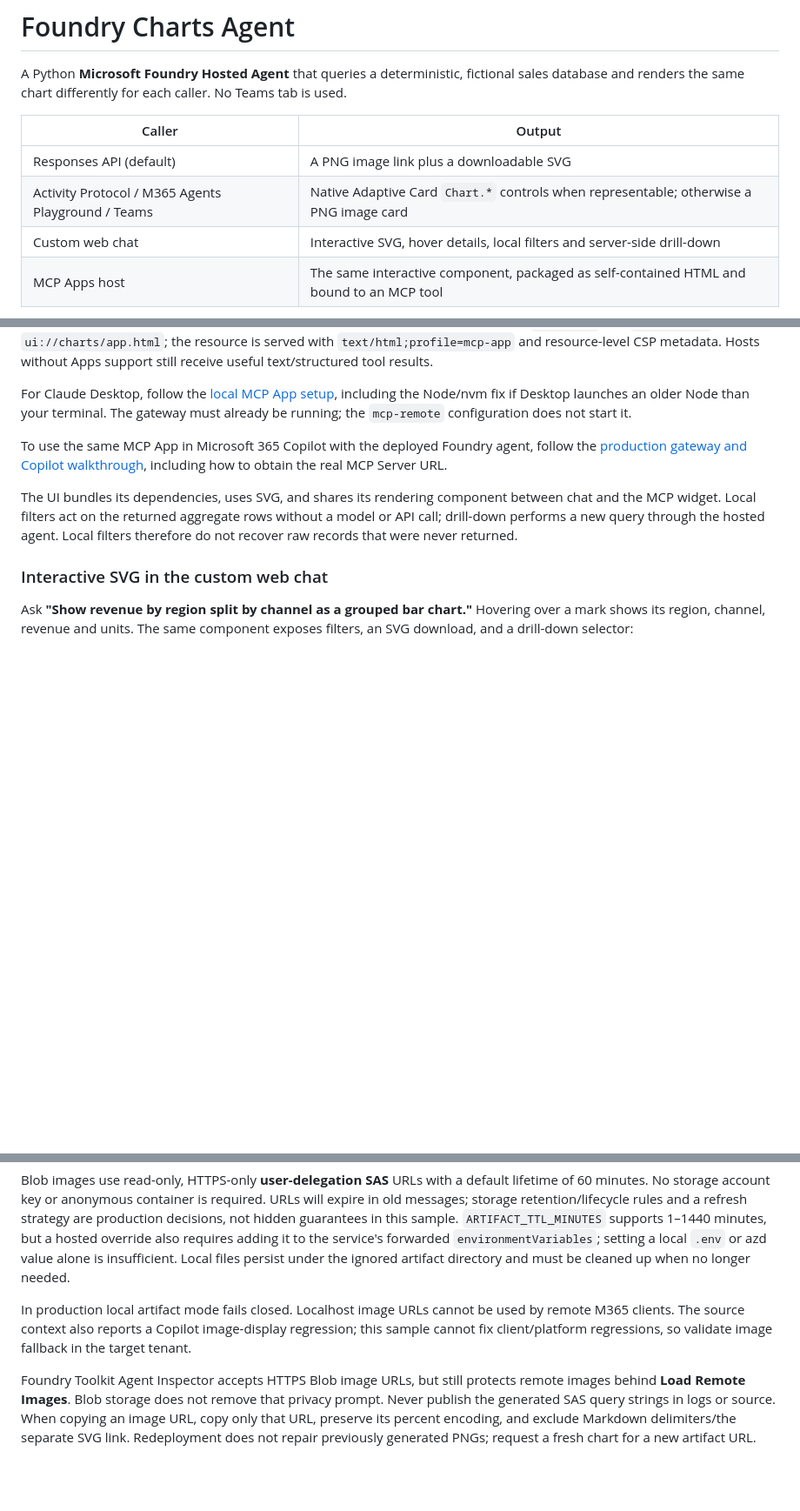
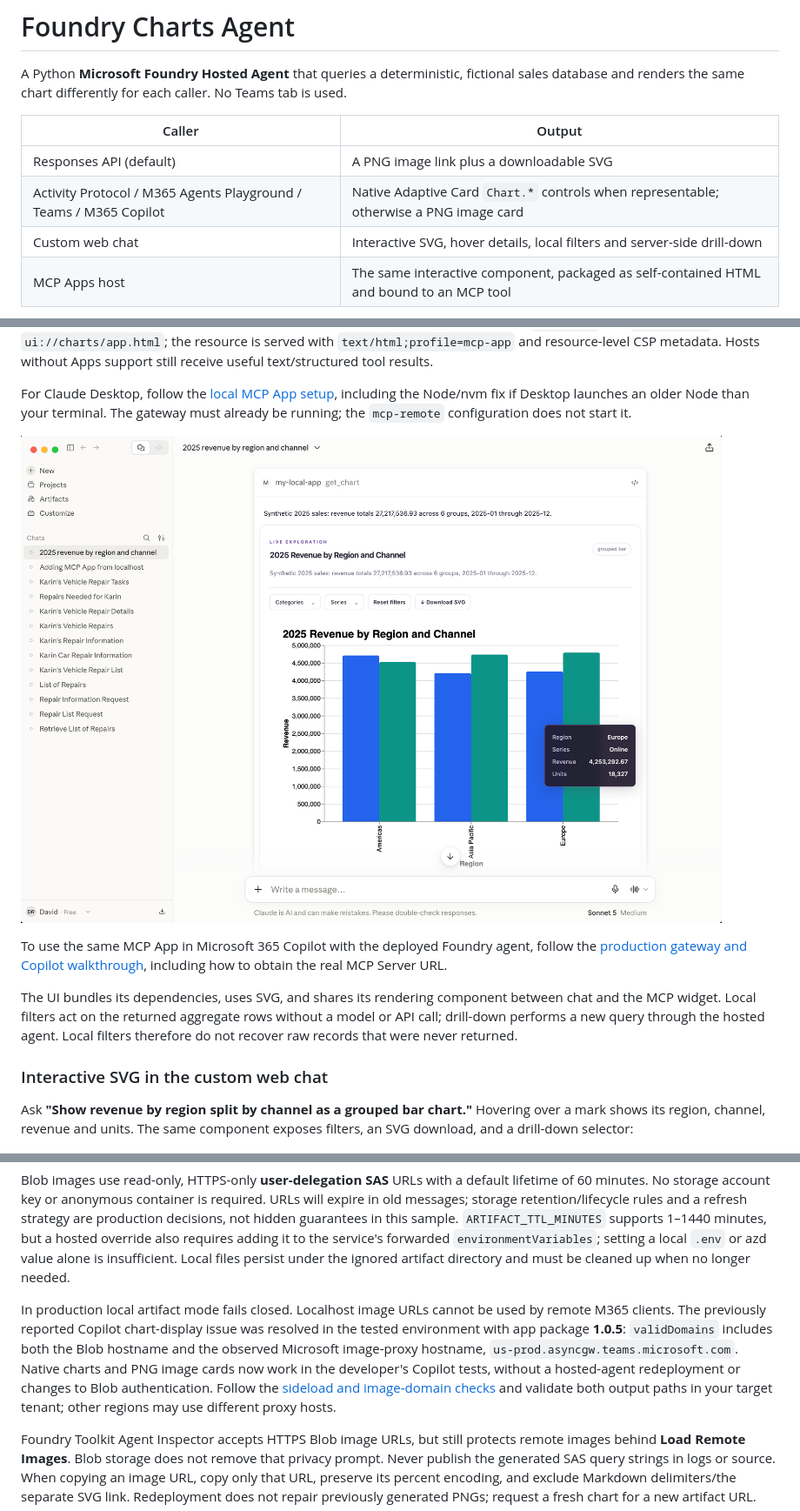
Before and after one commit to davrous/FoundryChartsAgent, a Markdown page: README.md, 3 parts joined by grey strips. Shown: that part at 87% size. GitHub-like rendering; pictures changed too: docs/screenshots/claude-interactive-mcpapp.png (added); blank space fills up the shorter version.

```diff
--- a/README.md
+++ b/README.md
@@ -5,7 +5,7 @@ A Python **Microsoft Foundry Hosted Agent** that queries a deterministic, fictio
 | Caller | Output |
 |---|---|
 | Responses API (default) | A PNG image link plus a downloadable SVG |
-| Activity Protocol / M365 Agents Playground / Teams | Native Adaptive Card `Chart.*` controls when representable; otherwise a PNG image card |
+| Activity Protocol / M365 Agents Playground / Teams / M365 Copilot | Native Adaptive Card `Chart.*` controls when representable; otherwise a PNG image card |
 | Custom web chat | Interactive SVG, hover details, local filters and server-side drill-down |
 | MCP Apps host | The same interactive component, packaged as self-contained HTML and bound to an MCP tool |
 
@@ -209,6 +255,8 @@ Connect an MCP Apps-capable client to **http://127.0.0.1:8190/mcp** for local te
 For Claude Desktop, follow the [local MCP App setup](gateway/README.md#claude-desktop-local-mcp-app),
 including the Node/nvm fix if Desktop launches an older Node than your terminal.
 The gateway must already be running; the `mcp-remote` configuration does not start it.
+
+![Interactive chart rendered in Claude Desktop via the MCP App gateway](docs/screenshots/claude-interactive-mcpapp.png)
 
 To use the same MCP App in Microsoft 365 Copilot with the deployed Foundry agent,
 follow the [production gateway and Copilot walkthrough](docs/m365-copilot-mcp-app.md),
@@ -324,7 +372,16 @@ example in [appPackage](appPackage/); neither bypasses tenant sideloading polici
 
 Blob images use read-only, HTTPS-only **user-delegation SAS** URLs with a default lifetime of 60 minutes. No storage account key or anonymous container is required. URLs will expire in old messages; storage retention/lifecycle rules and a refresh strategy are production decisions, not hidden guarantees in this sample. `ARTIFACT_TTL_MINUTES` supports 1–1440 minutes, but a hosted override also requires adding it to the service's forwarded `environmentVariables`; setting a local `.env` or azd value alone is insufficient. Local files persist under the ignored artifact directory and must be cleaned up when no longer needed.
 
-In production local artifact mode fails closed. Localhost image URLs cannot be used by remote M365 clients. The source context also reports a Copilot image-display regression; this sample cannot fix client/platform regressions, so validate image fallback in the target tenant.
+In production local artifact mode fails closed. Localhost image URLs cannot
+be used by remote M365 clients. The previously reported Copilot chart-display
+issue was resolved in the tested environment with app package **1.0.5**:
+`validDomains` includes both the Blob hostname and the observed Microsoft
+image-proxy hostname, `us-prod.asyncgw.teams.microsoft.com`. Native charts and
+PNG image cards now work in the developer's Copilot tests, without a hosted-agent
+redeployment or changes to Blob authentication. Follow the
+[sideload and image-domain checks](m365sideloadmanifest/README.md#retest-copilot-chart-images-with-version-105)
+and validate both output paths in your target tenant; other regions may use
+different proxy hosts.
 
 Foundry Toolkit Agent Inspector accepts HTTPS Blob image URLs, but still protects
 remote images behind **Load Remote Images**. Blob storage does not remove that
```
Also changed, not shown: other parts of README.md (+46 -0 lines), docs/deployment.md (+5 -0 lines), m365sideloadmanifest/README.md (+44 -15 lines), docs/screenshots/teams-adaptivecard-linechart.png (added), docs/screenshots/teams-foundrychart-installationscreen.png (added), 3 other files.
